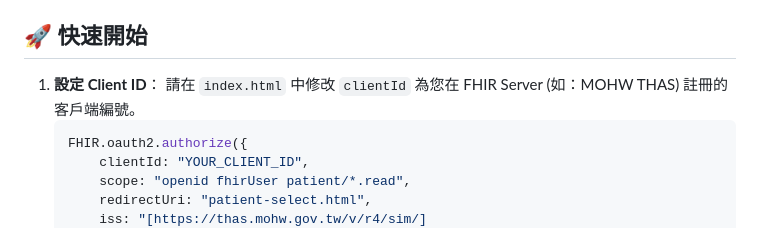
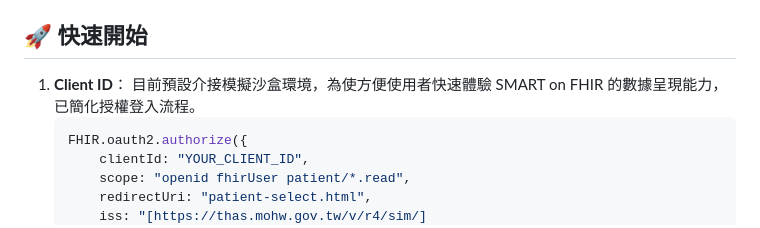
Before and after one commit to Raychen21311/SMART-Test-Example2, a Markdown page: README.md, the part around the change. GitHub-like rendering.

````diff
--- a/README.md
+++ b/README.md
@@ -33,8 +33,8 @@
 
 ## 🚀 快速開始
 
-1.  **設定 Client ID**：
-    請在 `index.html` 中修改 `clientId` 為您在 FHIR Server (如：MOHW THAS) 註冊的客戶端編號。
+1.  **Client ID**：
+    目前預設介接模擬沙盒環境，為使方便使用者快速體驗 SMART on FHIR 的數據呈現能力，已簡化授權登入流程。
     ```javascript
     FHIR.oauth2.authorize({
         clientId: "YOUR_CLIENT_ID",
````
